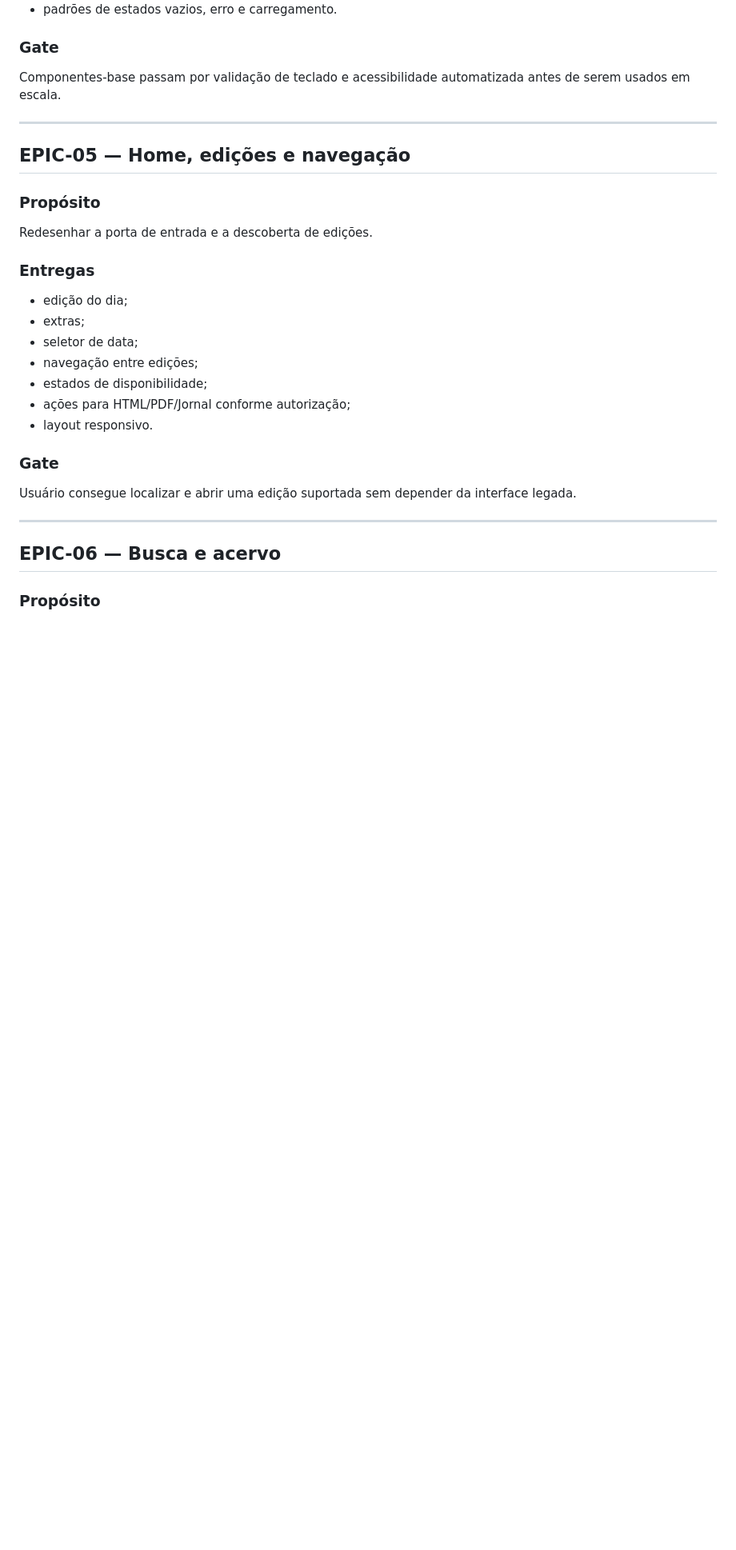
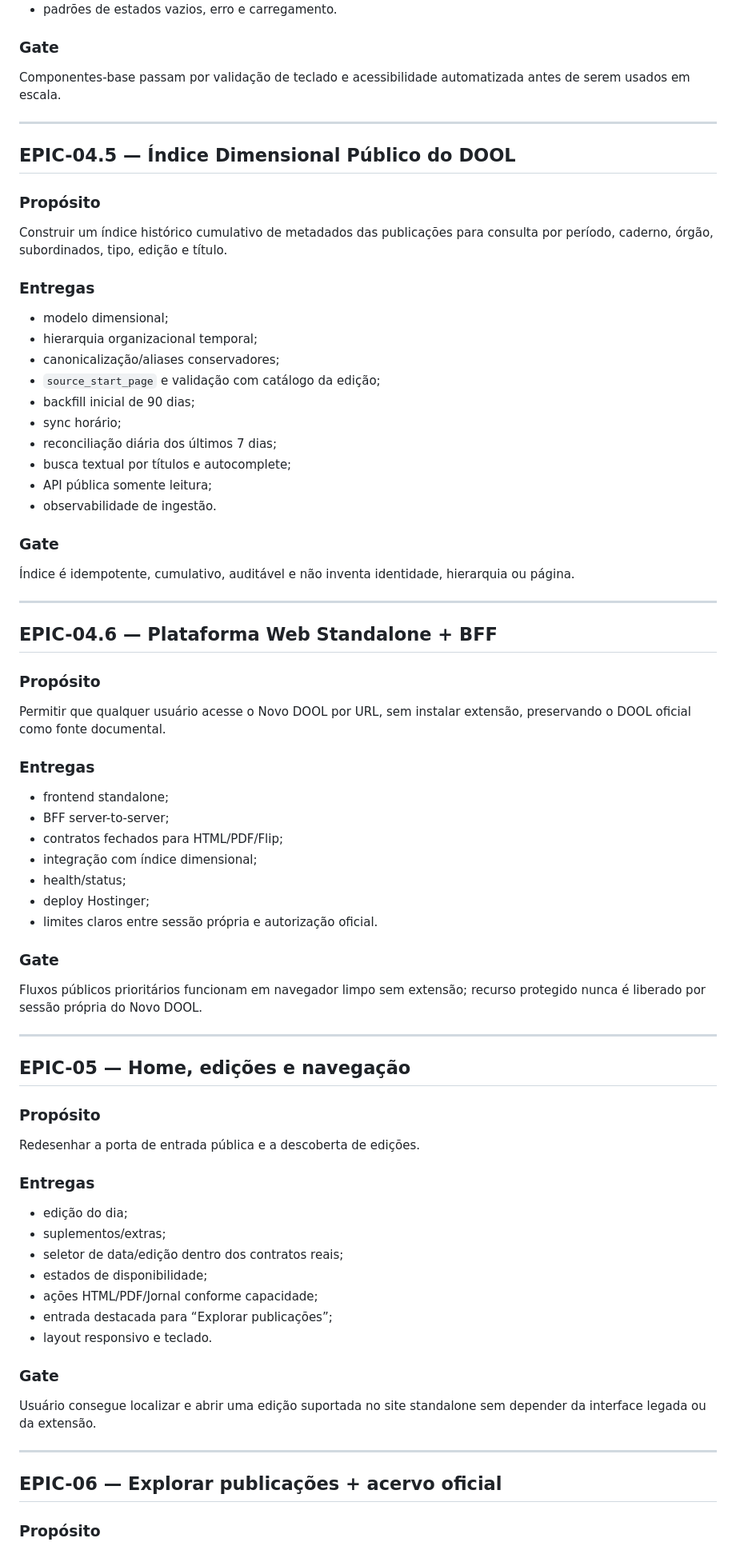
Before and after one commit to guedesle/prototipo-novo-dool, a Markdown page: docs/04-roadmap-epicos.md, the part around one of its changes. Shown at 80% size. Drawn GitHub-style; blank space fills up the shorter version.

```diff
--- a/docs/04-roadmap-epicos.md
+++ b/docs/04-roadmap-epicos.md
@@ -107,29 +115,76 @@ Componentes-base passam por validação de teclado e acessibilidade automatizada
 
 ---
 
+## EPIC-04.5 — Índice Dimensional Público do DOOL
+
+### Propósito
+
+Construir um índice histórico cumulativo de metadados das publicações para consulta por período, caderno, órgão, subordinados, tipo, edição e título.
+
+### Entregas
+
+- modelo dimensional;
+- hierarquia organizacional temporal;
+- canonicalização/aliases conservadores;
+- `source_start_page` e validação com catálogo da edição;
+- backfill inicial de 90 dias;
+- sync horário;
+- reconciliação diária dos últimos 7 dias;
+- busca textual por títulos e autocomplete;
+- API pública somente leitura;
+- observabilidade de ingestão.
+
+### Gate
+
+Índice é idempotente, cumulativo, auditável e não inventa identidade, hierarquia ou página.
+
+---
+
+## EPIC-04.6 — Plataforma Web Standalone + BFF
+
+### Propósito
+
+Permitir que qualquer usuário acesse o Novo DOOL por URL, sem instalar extensão, preservando o DOOL oficial como fonte documental.
+
+### Entregas
+
+- frontend standalone;
+- BFF server-to-server;
+- contratos fechados para HTML/PDF/Flip;
+- integração com índice dimensional;
+- health/status;
+- deploy Hostinger;
+- limites claros entre sessão própria e autorização oficial.
+
+### Gate
+
+Fluxos públicos prioritários funcionam em navegador limpo sem extensão; recurso protegido nunca é liberado por sessão própria do Novo DOOL.
+
+---
+
 ## EPIC-05 — Home, edições e navegação
 
 ### Propósito
 
-Redesenhar a porta de entrada e a descoberta de edições.
+Redesenhar a porta de entrada pública e a descoberta de edições.
 
 ### Entregas
 
 - edição do dia;
-- extras;
-- seletor de data;
-- navegação entre edições;
+- suplementos/extras;
+- seletor de data/edição dentro dos contratos reais;
 - estados de disponibilidade;
-- ações para HTML/PDF/Jornal conforme autorização;
-- layout responsivo.
+- ações HTML/PDF/Jornal conforme capacidade;
+- entrada destacada para “Explorar publicações”;
+- layout responsivo e teclado.
 
 ### Gate
 
-Usuário consegue localizar e abrir uma edição suportada sem depender da interface legada.
+Usuário consegue localizar e abrir uma edição suportada no site standalone sem depender da interface legada ou da extensão.
 
 ---
 
-## EPIC-06 — Busca e acervo
+## EPIC-06 — Explorar publicações + acervo oficial
 
 ### Propósito
 
```
Also changed, not shown: other parts of docs/04-roadmap-epicos.md (+71 -47 lines).
